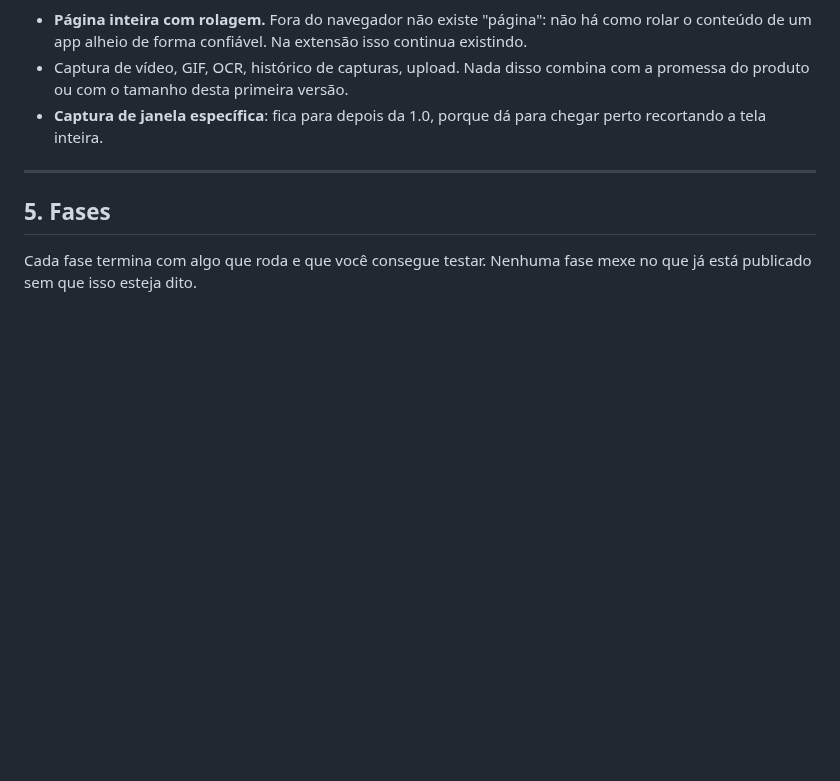
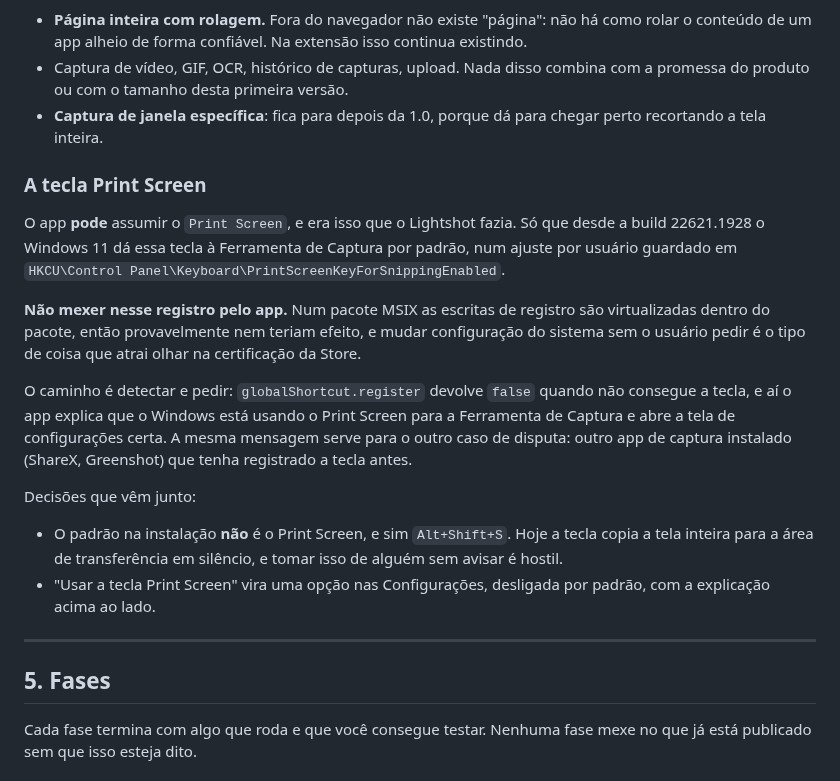
Before and after one commit to Peiterc/snaplocal, a Markdown page: docs/roadmap-desktop.md, the part around the change. Rendered like a GitHub page; blank space fills up the shorter version.

Commit message:
Plano do desktop: decide como tratar a tecla Print Screen
O Windows 11 da a tecla a Ferramenta de Captura por padrao desde a build
22621.1928. O app detecta a falha do registro e explica, em vez de mexer no
registro do sistema -- que num MSIX seria virtualizado e nem teria efeito.
O padrao de fabrica continua Alt+Shift+S.

Co-Authored-By: Claude Opus 5 <noreply@anthropic.com>

```diff
--- a/docs/roadmap-desktop.md
+++ b/docs/roadmap-desktop.md
@@ -89,6 +89,32 @@ que é a maior, vai inteira.
   com a promessa do produto ou com o tamanho desta primeira versão.
 - **Captura de janela específica**: fica para depois da 1.0, porque dá para
   chegar perto recortando a tela inteira.
+
+### A tecla Print Screen
+
+O app **pode** assumir o `Print Screen`, e era isso que o Lightshot fazia. Só
+que desde a build 22621.1928 o Windows 11 dá essa tecla à Ferramenta de Captura
+por padrão, num ajuste por usuário guardado em
+`HKCU\Control Panel\Keyboard\PrintScreenKeyForSnippingEnabled`.
+
+**Não mexer nesse registro pelo app.** Num pacote MSIX as escritas de registro
+são virtualizadas dentro do pacote, então provavelmente nem teriam efeito, e
+mudar configuração do sistema sem o usuário pedir é o tipo de coisa que atrai
+olhar na certificação da Store.
+
+O caminho é detectar e pedir: `globalShortcut.register` devolve `false` quando
+não consegue a tecla, e aí o app explica que o Windows está usando o Print
+Screen para a Ferramenta de Captura e abre a tela de configurações certa. A
+mesma mensagem serve para o outro caso de disputa: outro app de captura
+instalado (ShareX, Greenshot) que tenha registrado a tecla antes.
+
+Decisões que vêm junto:
+
+- O padrão na instalação **não** é o Print Screen, e sim `Alt+Shift+S`. Hoje a
+  tecla copia a tela inteira para a área de transferência em silêncio, e tomar
+  isso de alguém sem avisar é hostil.
+- "Usar a tecla Print Screen" vira uma opção nas Configurações, desligada por
+  padrão, com a explicação acima ao lado.
 
 ---
 
```
